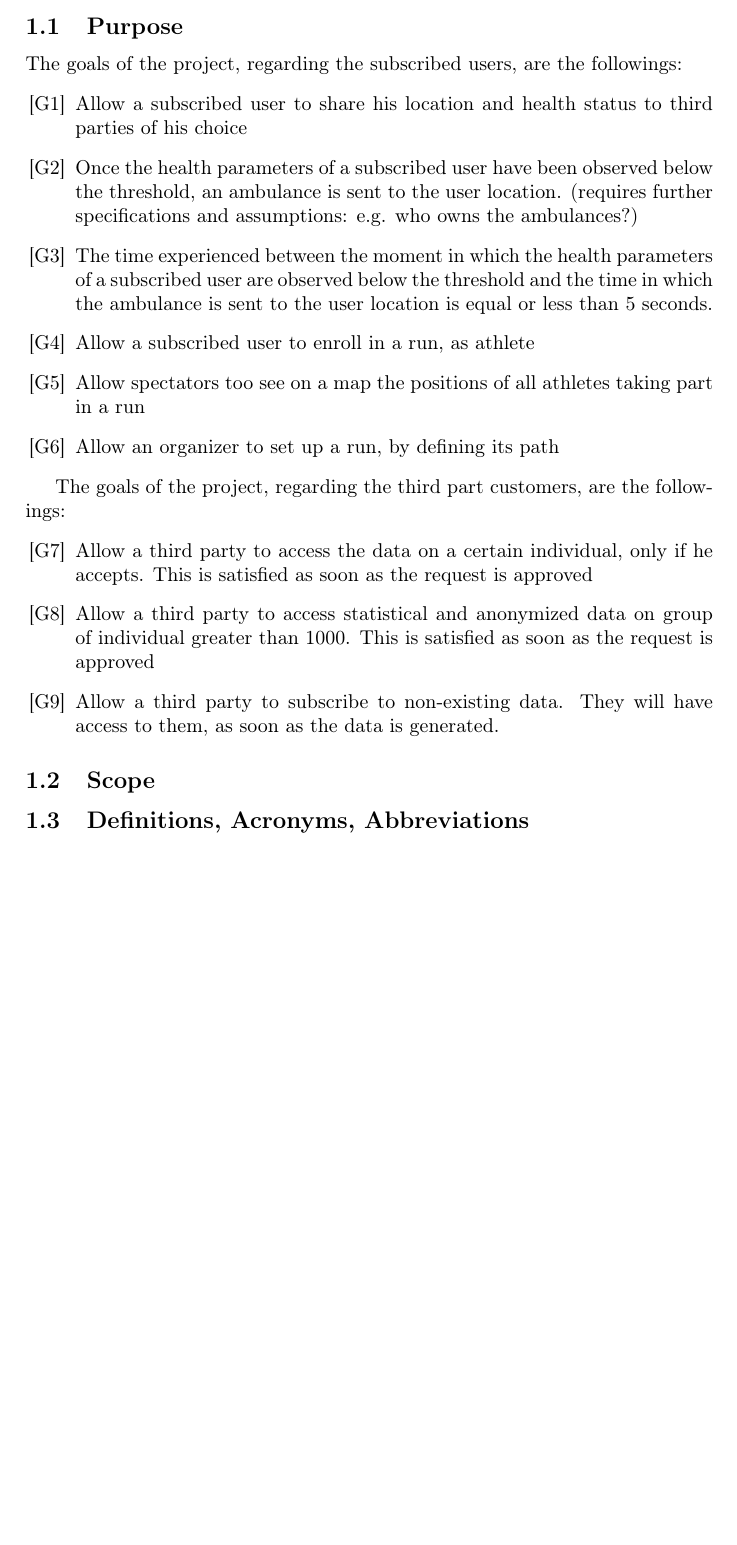
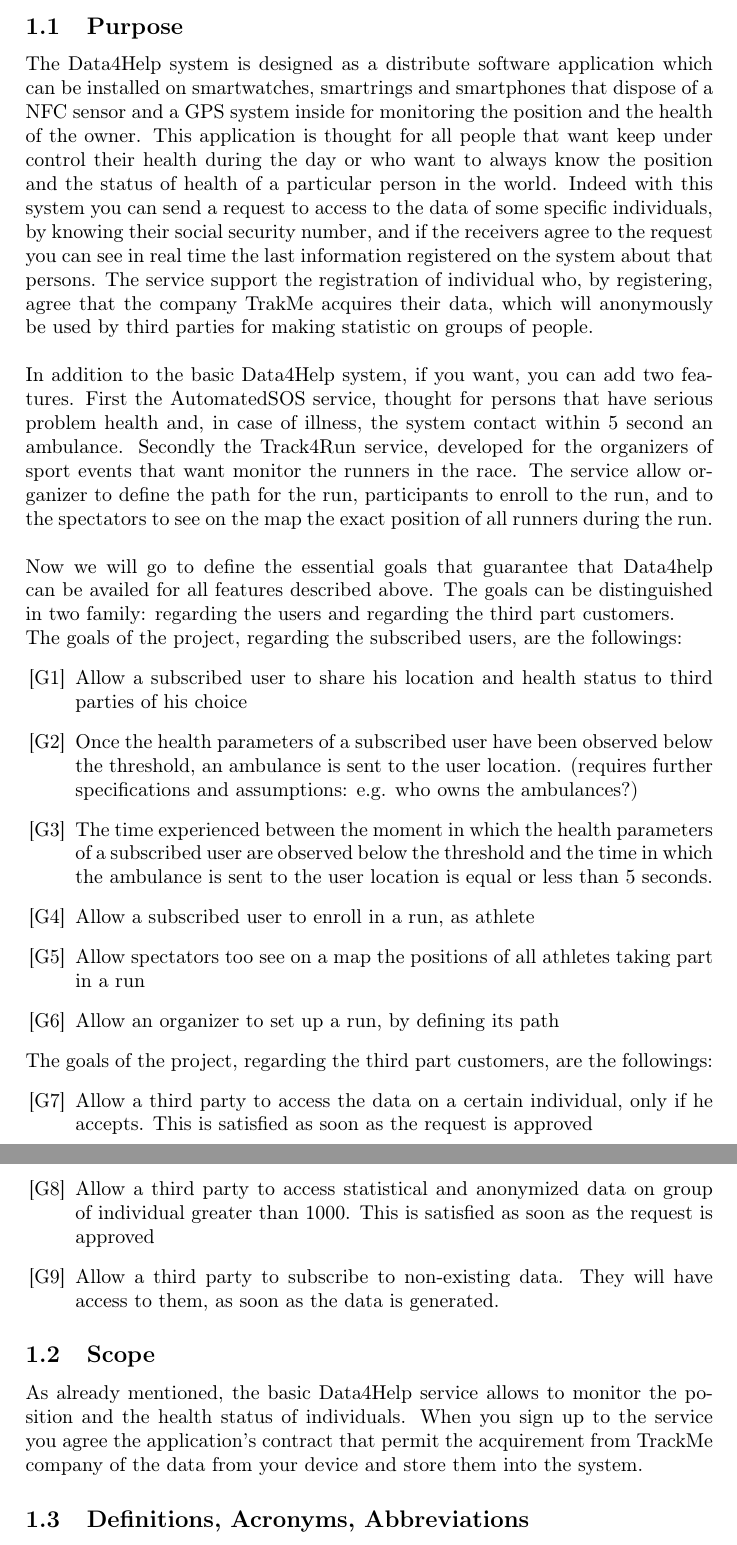
Before and after one commit to tangtang95/PoianiTibaldiZhou, a LaTeX document (RASD/main.tex, which reads RASD/introductionFolder/purpose.tex, RASD/introductionFolder/scope.tex): part of page 3 of 8 before the commit and two parts of pages 3 and 4 of 9 after it, the two joined at a grey line, cut so that both start at the same text, the shorter picture padded with empty space. Compiled offline with pdfLaTeX.

Commit message:
describe most the purpose and the scope of the project

```diff
--- a/RASD/introductionFolder/purpose.tex
+++ b/RASD/introductionFolder/purpose.tex
@@ -1,5 +1,8 @@
 \subsection{Purpose}
-
+The Data4Help system is designed as a distribute software application which can be installed on smartwatches, smartrings and smartphones that dispose of a NFC sensor and a GPS system inside for monitoring the position and the health of the owner. This application is thought for all people that want keep under control their health during the day or who want to always know the position and the status of health of a particular person in the world. Indeed with this system you can send a request to access to the data of some specific individuals, by knowing their social security number, and if the receivers agree to the request you can see in real time the last information registered on the system about that persons. The service support the registration of individual who, by registering, agree that the company TrakMe acquires their data, which will anonymously be used by third parties for making statistic on groups of people.\\\\
+In addition to the basic Data4Help system, if you want, you can add two features. First the AutomatedSOS service, thought for persons that have serious problem health and, in case of illness, the system contact within 5 second an ambulance. Secondly the Track4Run service, developed for the organizers of sport events that want monitor the runners in the race. The service allow organizer to define the path for the run, participants to enroll to the run, and to the spectators to see on the map the exact position of all runners during the run.
+\\\\
+Now we will go to define the essential goals that guarantee that Data4help can be availed for all features described above. The goals can be distinguished in two family: regarding the users and regarding the third part customers.\\
 The goals of the project, regarding the subscribed users, are the followings:
 \begin{enumerate}
 \item[{[G1]}] Allow a subscribed user to share his location and health status to third parties of his choice
--- a/RASD/introductionFolder/scope.tex
+++ b/RASD/introductionFolder/scope.tex
@@ -1 +1,2 @@
 \subsection{Scope}
+As already mentioned, the basic Data4Help service allows to monitor the position and the health status of individuals. When you sign up to the service you agree the application's contract that permit the acquirement from TrackMe company of the data from your device and store them into the system.
```
Also changed, not shown: RASD/main.pdf, RASD/introductionFolder/purpose.tex (1 more changed lines).
